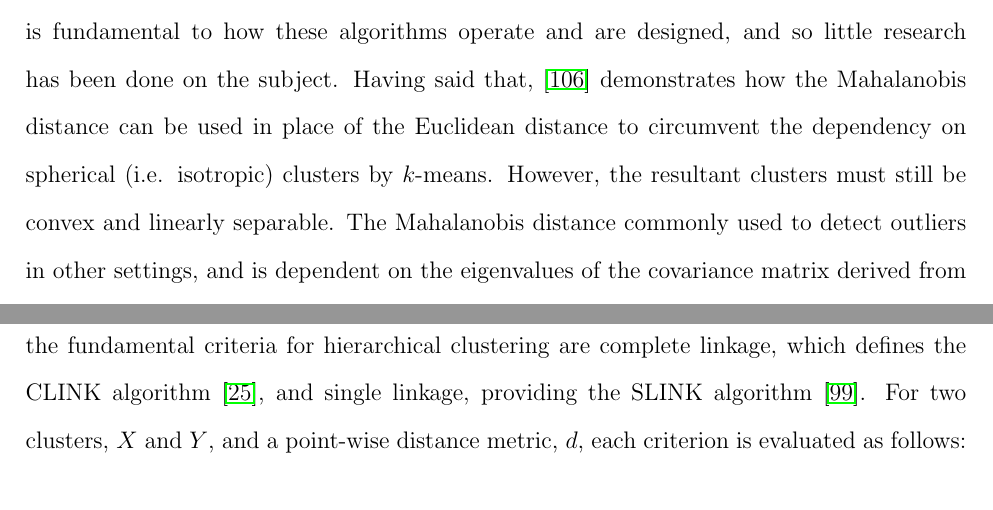
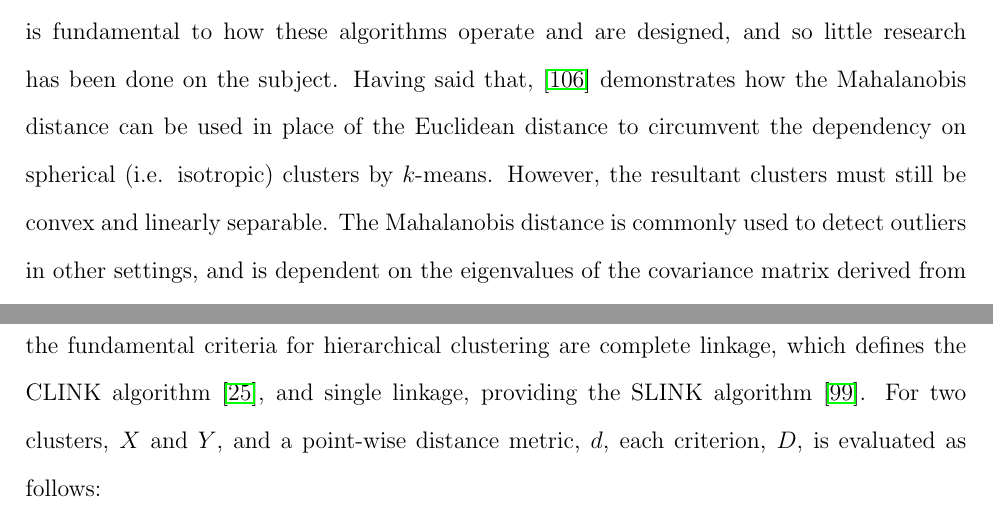
Before and after one commit to daffidwilde/literature-review, a LaTeX document (main.tex, which reads sec/review.tex): two parts of pages 10 and 11 of 34, joined at a grey line, cut so that both start at the same text. Compiled offline with pdfLaTeX.

Commit message:
Fix typos.

```diff
--- a/sec/review.tex
+++ b/sec/review.tex
@@ -242,7 +242,7 @@ designed, and so little research has been done on the subject. Having said
 that,~\cite{Sung1998} demonstrates how the Mahalanobis distance can be used in
 place of the Euclidean distance to circumvent the dependency on spherical (i.e.
 isotropic) clusters by \(k\)-means. However, the resultant clusters must still
-be convex and linearly separable. The Mahalanobis distance commonly used to
+be convex and linearly separable. The Mahalanobis distance is commonly used to
 detect outliers in other settings, and is dependent on the eigenvalues of the
 covariance matrix derived from that dataset~\cite{Mahalanobis1936}; a potential
 downside to this measure is the singularity of that matrix, which is
@@ -291,8 +291,8 @@ dependent on the type of data presented~\cite{Nielsen2016}. Two of the
 fundamental criteria for hierarchical clustering are complete linkage, which
 defines the CLINK algorithm~\cite{Defays1977}, and single linkage,
 providing the SLINK algorithm~\cite{Sibson1973}. For two clusters, \(X\) and
-\(Y\), and a point-wise distance metric, \(d\), each criterion is evaluated as
-follows:
+\(Y\), and a point-wise distance metric, \(d\), each criterion, \(D\), is
+evaluated as follows:
 
 \begin{itemize}
     \item Complete linkage: \(D(X, Y) = \max_{x \in X, y \in Y} d(x, y)\)
```
Also changed, not shown: bibliography.bib (+1 -1 lines).
